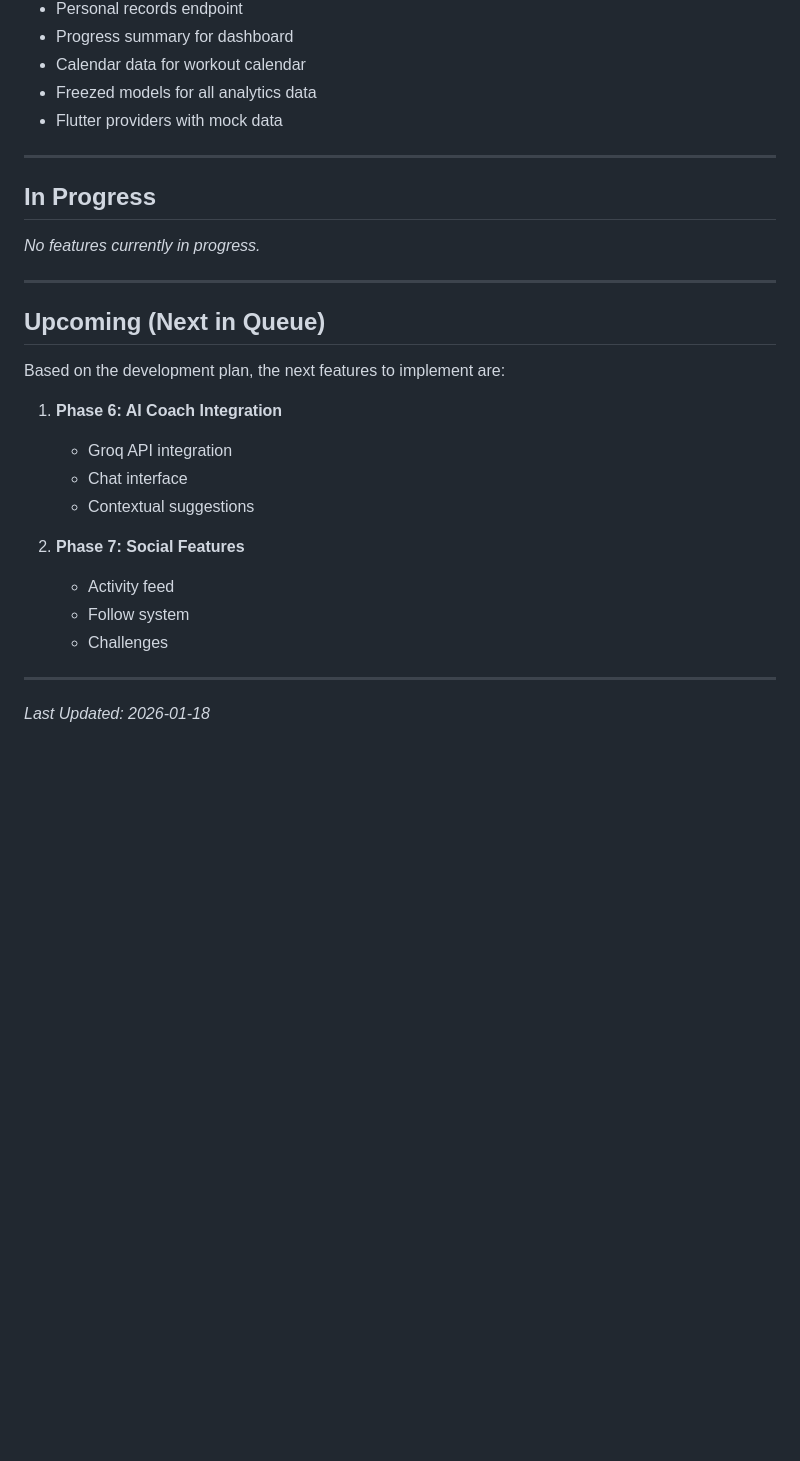
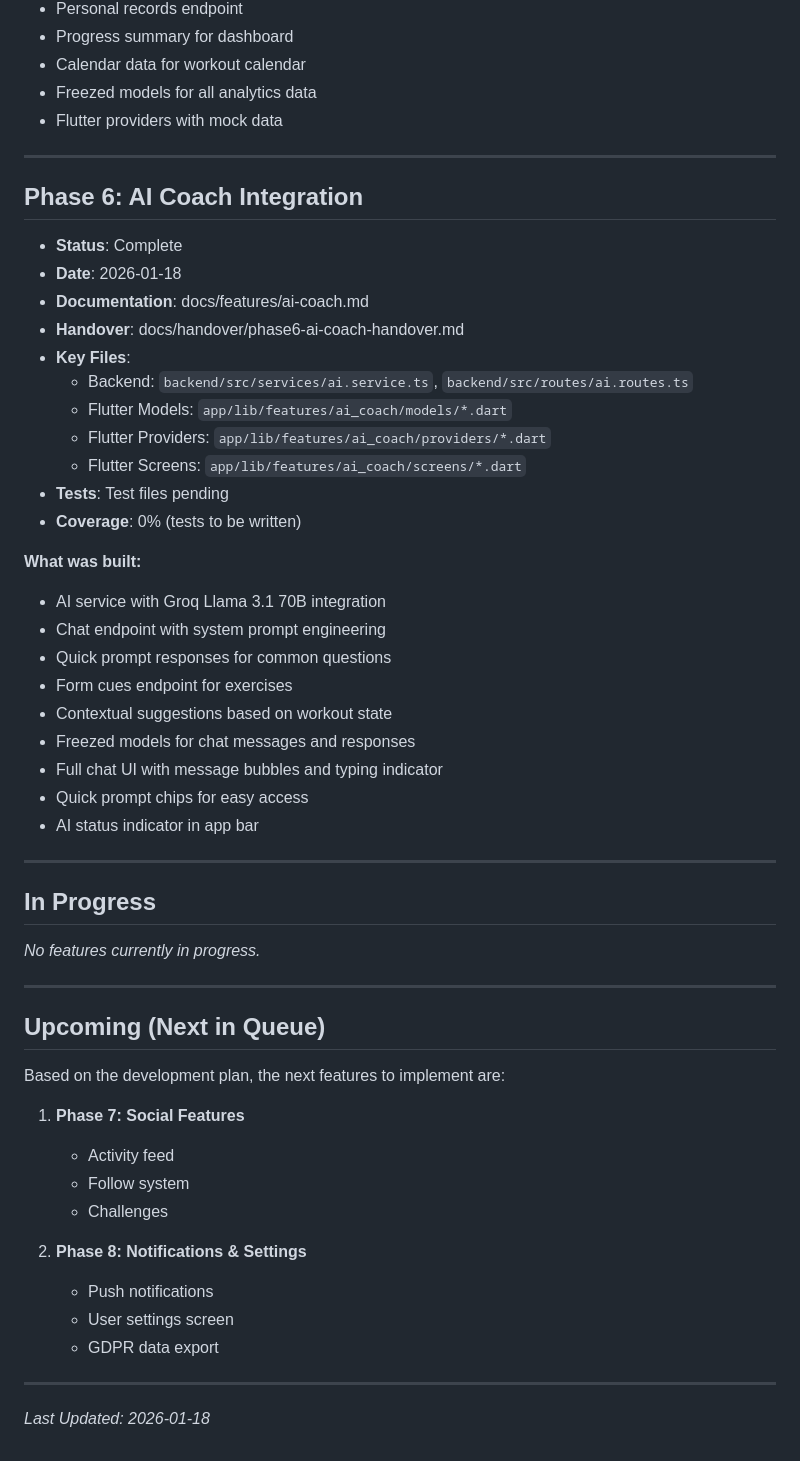
Before and after one commit to filipelagrenade/TrainingApp, a Markdown page: FEATURES.md, the part around the change. Rendered like a GitHub page; blank space fills up the shorter version.

```diff
--- a/FEATURES.md
+++ b/FEATURES.md
@@ -130,6 +130,32 @@ This document tracks all completed features with links to their documentation.
 
 ---
 
+## Phase 6: AI Coach Integration
+- **Status**: Complete
+- **Date**: 2026-01-18
+- **Documentation**: docs/features/ai-coach.md
+- **Handover**: docs/handover/phase6-ai-coach-handover.md
+- **Key Files**:
+  - Backend: `backend/src/services/ai.service.ts`, `backend/src/routes/ai.routes.ts`
+  - Flutter Models: `app/lib/features/ai_coach/models/*.dart`
+  - Flutter Providers: `app/lib/features/ai_coach/providers/*.dart`
+  - Flutter Screens: `app/lib/features/ai_coach/screens/*.dart`
+- **Tests**: Test files pending
+- **Coverage**: 0% (tests to be written)
+
+**What was built:**
+- AI service with Groq Llama 3.1 70B integration
+- Chat endpoint with system prompt engineering
+- Quick prompt responses for common questions
+- Form cues endpoint for exercises
+- Contextual suggestions based on workout state
+- Freezed models for chat messages and responses
+- Full chat UI with message bubbles and typing indicator
+- Quick prompt chips for easy access
+- AI status indicator in app bar
+
+---
+
 ## In Progress
 
 *No features currently in progress.*
@@ -140,16 +166,16 @@ This document tracks all completed features with links to their documentation.
 
 Based on the development plan, the next features to implement are:
 
-1. **Phase 6: AI Coach Integration**
-   - Groq API integration
-   - Chat interface
-   - Contextual suggestions
-
-2. **Phase 7: Social Features**
+1. **Phase 7: Social Features**
    - Activity feed
    - Follow system
    - Challenges
 
+2. **Phase 8: Notifications & Settings**
+   - Push notifications
+   - User settings screen
+   - GDPR data export
+
 ---
 
 *Last Updated: 2026-01-18*
```
Also changed, not shown: docs/features/ai-coach.md (added, +141 -0 lines), docs/handover/phase6-ai-coach-handover.md (added, +139 -0 lines).
